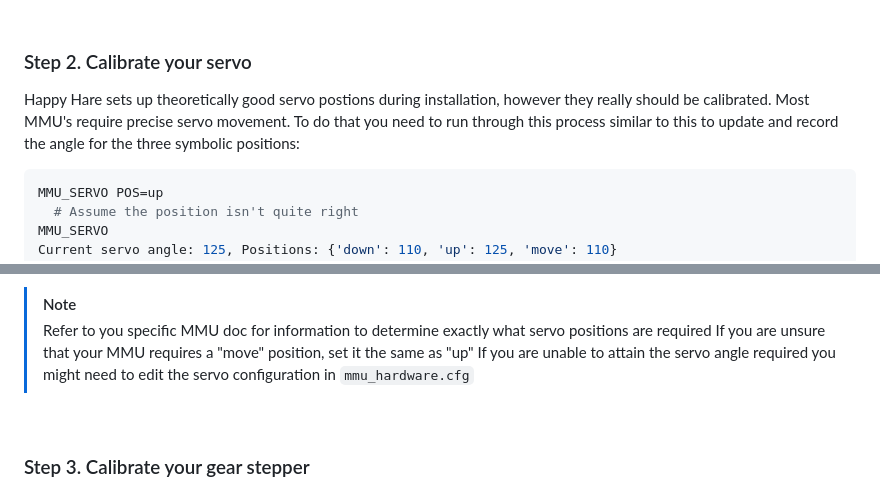
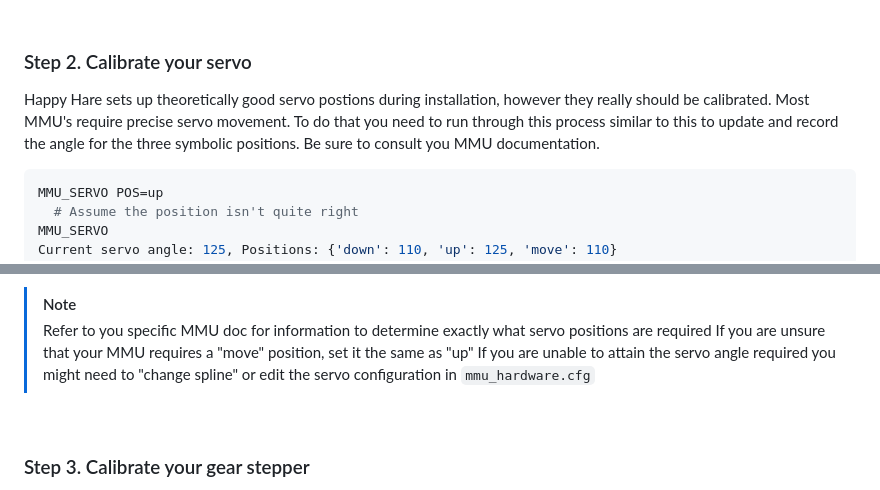
Before and after one commit to moggieuk/Happy-Hare, a Markdown page: doc/calibration.md, 2 parts joined by grey strips. GitHub-like rendering.

Commit message:
Update calibration.md
Fixed typos

````diff
--- a/doc/calibration.md
+++ b/doc/calibration.md
@@ -37,7 +37,7 @@ Although it should not be necessary, there are options to update a single positi
 <br>
 
 ### Step 2. Calibrate your servo
-Happy Hare sets up theoretically good servo postions during installation, however they really should be calibrated. Most MMU's require precise servo movement. To do that you need to run through this process similar to this to update and record the angle for the three symbolic positions:
+Happy Hare sets up theoretically good servo postions during installation, however they really should be calibrated. Most MMU's require precise servo movement. To do that you need to run through this process similar to this to update and record the angle for the three symbolic positions. Be sure to consult you MMU documentation.
 
 ```yml
 MMU_SERVO POS=up
@@ -59,7 +59,7 @@ Repeat for the three positions:
 > [!NOTE]
 > Refer to you specific MMU doc for information to determine exactly what servo positions are required
 > If you are unsure that your MMU requires a "move" position, set it the same as "up"
-> If you are unable to attain the servo angle required you might need to edit the servo configuration in `mmu_hardware.cfg`
+> If you are unable to attain the servo angle required you might need to "change spline" or edit the servo configuration in `mmu_hardware.cfg`
 
 <br>
 
````
